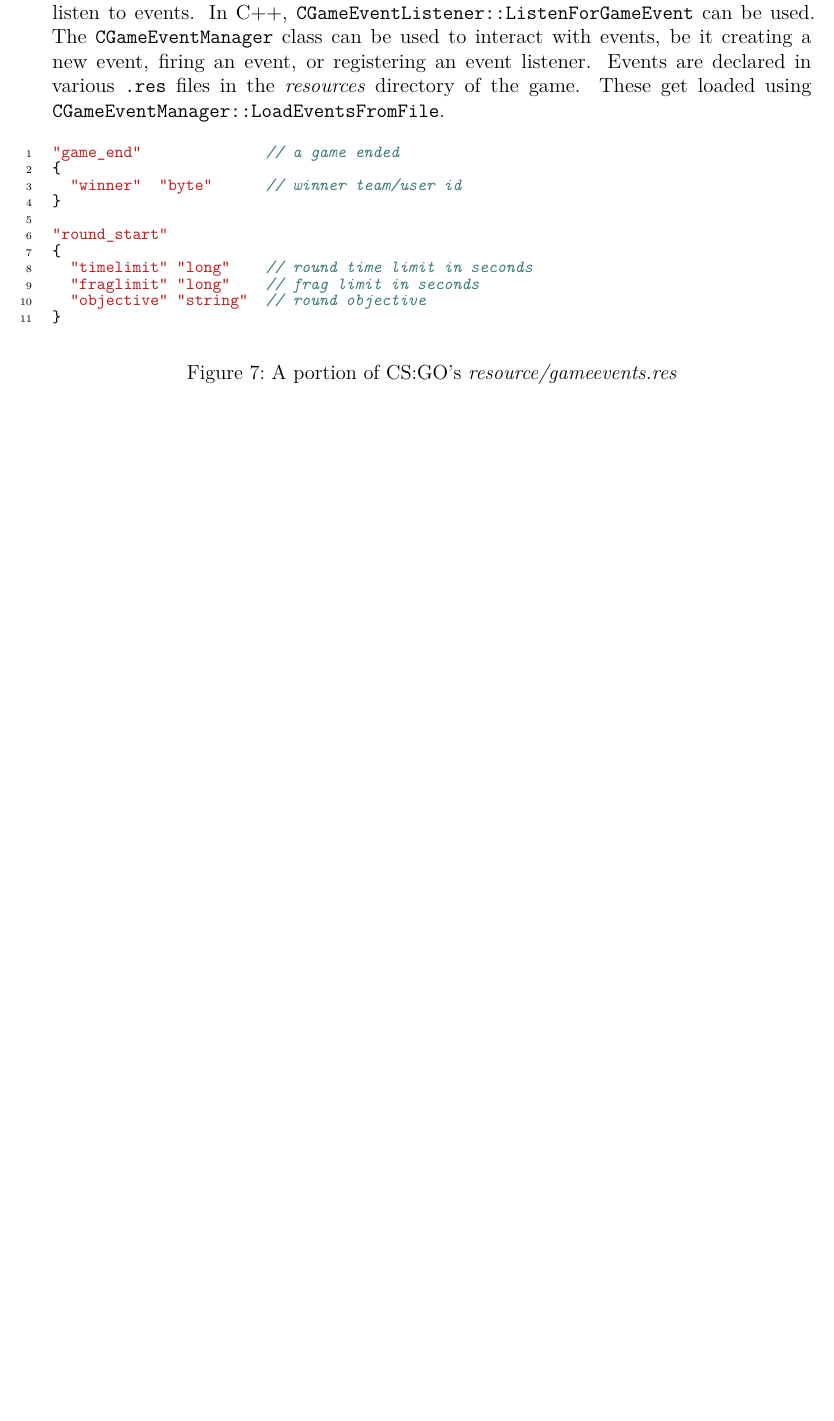
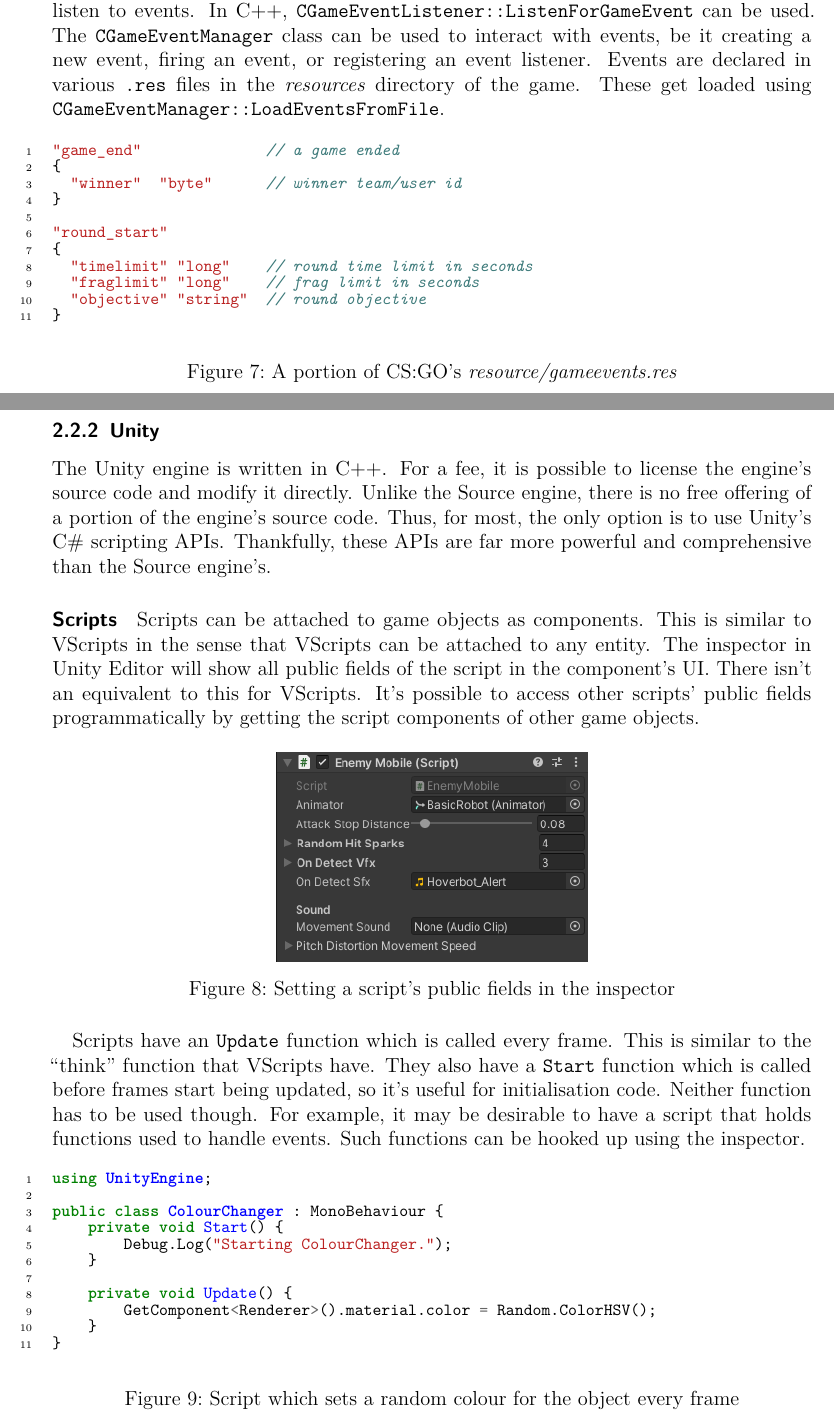
Before and after one commit to MarkKoz/comp-565, a LaTeX document (doc/report.tex): part of page 6 of 6 before the commit and two parts of pages 6 and 7 of 8 after it, the two joined at a grey line, cut so that both start at the same text, the shorter picture padded with empty space. Compiled offline with pdfLaTeX.

Commit message:
Write unity programming

```diff
--- a/doc/report.tex
+++ b/doc/report.tex
@@ -144,3 +147,37 @@ There are many other events, such as one for the player getting hurt or a team w
   \label{fig:source_gameevents}
 \end{figure}
 
+\subsubsection{Unity}
+The Unity engine is written in C++. For a fee, it is possible to license the engine's source code and modify it directly. Unlike the Source engine, there is no free offering of a portion of the engine's source code. Thus, for most, the only option is to use Unity's C\# scripting APIs. Thankfully, these APIs are far more powerful and comprehensive than the Source engine's.
+
+\paragraph{Scripts}
+Scripts can be attached to game objects as components. This is similar to VScripts in the sense that VScripts can be attached to any entity. The inspector in Unity Editor will show all public fields of the script in the component's UI. There isn't an equivalent to this for VScripts. It's possible to access other scripts' public fields programmatically by getting the script components of other game objects.
+
+\begin{figure}[!htp]
+  \centering
+  \includegraphics[scale=0.75]{images/unity_script_inspector.png}
+  \caption{Setting a script's public fields in the inspector}
+  \label{fig:unity_script_inspector}
+\end{figure}
+
+Scripts have an \texttt{Update} function which is called every frame. This is similar to the ``think'' function that VScripts have. They also have a \texttt{Start} function which is called before frames start being updated, so it's useful for initialisation code. Neither function has to be used though. For example, it may be desirable to have a script that holds functions used to handle events. Such functions can be hooked up using the inspector.
+
+\begin{figure}[!htp]
+  \begin{minted}[
+    linenos,
+    autogobble=true,
+    fontsize=\fontsize{10}{10},
+  ]{cs}
+    using UnityEngine;
+
+    public class ColourChanger : MonoBehaviour {
+        private void Start() {
+            Debug.Log("Starting ColourChanger.");
+        }
+
+        private void Update() {
+            GetComponent<Renderer>().material.color = Random.ColorHSV();
+        }
+    }
+  \end{minted}
+  \caption{Script which sets a random colour for the object every frame}
@@ -146,0 +190 @@ There are many other events, such as one for the player getting hurt or a team w
+Custom events can be created using \texttt{UnityEvent} objects. If one is added as a public field of a script, it's possible to add a callback along with an argument for the event via the inspector. This is similar to the outputs menu in Hammer, but with a nicer interface; the editor displays a different UI component depending on the data type of the argument. For example, in \cref{fig:unity_event_inspector}, the argument is represented by a check box since it is a \texttt{bool}.
```
Also changed, not shown: doc/images/unity_event_inspector.png (added), doc/images/unity_script_inspector.png (added), doc/report.tex (23 more changed lines).
